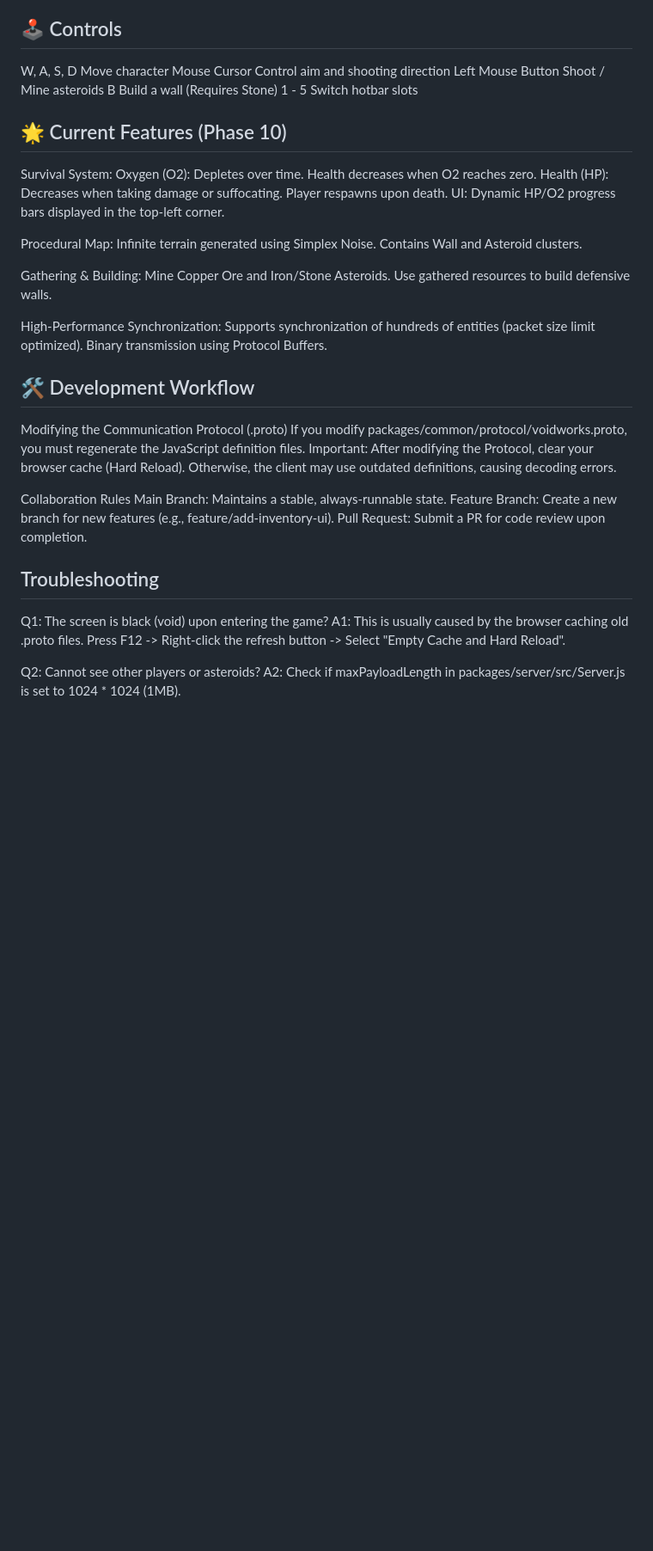
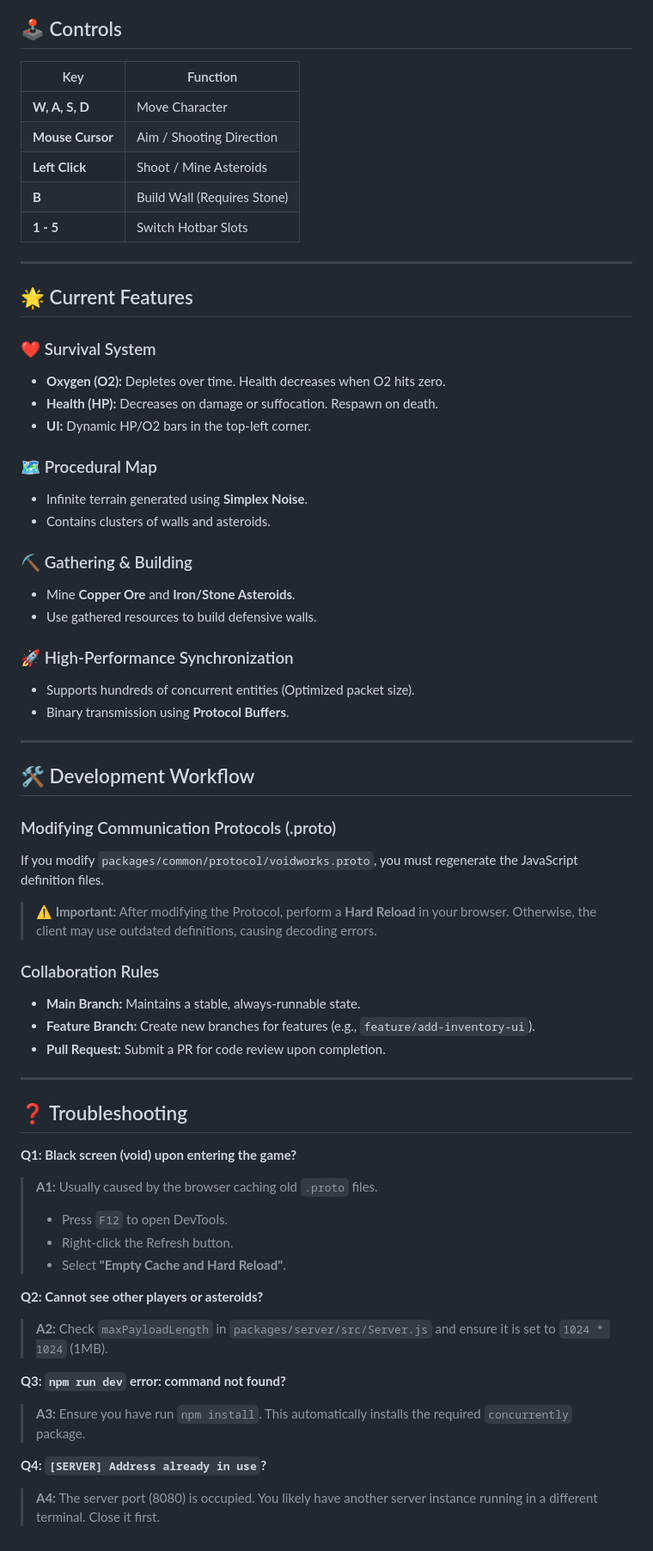
Before and after one commit to notjc821/Voidworks, a Markdown page: README.md, the part around one of its changes. Shown at 86% size. Drawn GitHub-style; blank space fills up the shorter version.

```diff
--- a/README.md
+++ b/README.md
@@ -84,43 +82,69 @@ A2: This means the server port (8080) is already occupied. You may already have
 
 ## 🕹️ Controls
-W, A, S, D	Move character
-Mouse Cursor	Control aim and shooting direction
-Left Mouse Button	Shoot / Mine asteroids
-B	Build a wall (Requires Stone)
-1 - 5	Switch hotbar slots
 
-## 🌟 Current Features (Phase 10)
-Survival System:
-Oxygen (O2): Depletes over time. Health decreases when O2 reaches zero.
-Health (HP): Decreases when taking damage or suffocating. Player respawns upon death.
-UI: Dynamic HP/O2 progress bars displayed in the top-left corner.
+| Key | Function |
+| --- | --- |
+| **W, A, S, D** | Move Character |
+| **Mouse Cursor** | Aim / Shooting Direction |
+| **Left Click** | Shoot / Mine Asteroids |
+| **B** | Build Wall (Requires Stone) |
+| **1 - 5** | Switch Hotbar Slots |
 
-Procedural Map:
-Infinite terrain generated using Simplex Noise.
-Contains Wall and Asteroid clusters.
+---
 
-Gathering & Building:
-Mine Copper Ore and Iron/Stone Asteroids.
-Use gathered resources to build defensive walls.
+## 🌟 Current Features
 
-High-Performance Synchronization:
-Supports synchronization of hundreds of entities (packet size limit optimized).
-Binary transmission using Protocol Buffers.
+### ❤️ Survival System
+
+* **Oxygen (O2):** Depletes over time. Health decreases when O2 hits zero.
+* **Health (HP):** Decreases on damage or suffocation. Respawn on death.
+* **UI:** Dynamic HP/O2 bars in the top-left corner.
+
+### 🗺️ Procedural Map
+
+* Infinite terrain generated using **Simplex Noise**.
+* Contains clusters of walls and asteroids.
+
+### ⛏️ Gathering & Building
+
+* Mine **Copper Ore** and **Iron/Stone Asteroids**.
+* Use gathered resources to build defensive walls.
+
+### 🚀 High-Performance Synchronization
+
+* Supports hundreds of concurrent entities (Optimized packet size).
+* Binary transmission using **Protocol Buffers**.
+
+---
 
 ## 🛠️ Development Workflow
-Modifying the Communication Protocol (.proto)
-If you modify packages/common/protocol/voidworks.proto, you must regenerate the JavaScript definition files.
-Important: After modifying the Protocol, clear your browser cache (Hard Reload). Otherwise, the client may use outdated definitions, causing decoding errors.
 
-Collaboration Rules
-Main Branch: Maintains a stable, always-runnable state.
-Feature Branch: Create a new branch for new features (e.g., feature/add-inventory-ui).
-Pull Request: Submit a PR for code review upon completion.
+### Modifying Communication Protocols (.proto)
 
-## Troubleshooting
+If you modify `packages/common/protocol/voidworks.proto`, you must regenerate the JavaScript definition files.
+> **⚠️ Important:** After modifying the Protocol, perform a **Hard Reload** in your browser. Otherwise, the client may use outdated definitions, causing decoding errors.
 
-Q1: The screen is black (void) upon entering the game?
-A1: This is usually caused by the browser caching old .proto files. Press F12 -> Right-click the refresh button -> Select "Empty Cache and Hard Reload".
+### Collaboration Rules
 
-Q2: Cannot see other players or asteroids?
-A2: Check if maxPayloadLength in packages/server/src/Server.js is set to 1024 * 1024 (1MB).
+* **Main Branch:** Maintains a stable, always-runnable state.
+* **Feature Branch:** Create new branches for features (e.g., `feature/add-inventory-ui`).
+* **Pull Request:** Submit a PR for code review upon completion.
+
+---
+
+## ❓ Troubleshooting
+
+**Q1: Black screen (void) upon entering the game?**
+> **A1:** Usually caused by the browser caching old `.proto` files.
+> * Press `F12` to open DevTools.
+> * Right-click the Refresh button.
+> * Select **"Empty Cache and Hard Reload"**.
+
+**Q2: Cannot see other players or asteroids?**
+> **A2:** Check `maxPayloadLength` in `packages/server/src/Server.js` and ensure it is set to `1024 * 1024` (1MB).
+
+**Q3: `npm run dev` error: command not found?**
+> **A3:** Ensure you have run `npm install`. This automatically installs the required `concurrently` package.
+
+**Q4: `[SERVER] Address already in use`?**
+> **A4:** The server port (8080) is occupied. You likely have another server instance running in a different terminal. Close it first.
```
Also changed, not shown: other parts of README.md (+40 -42 lines).
